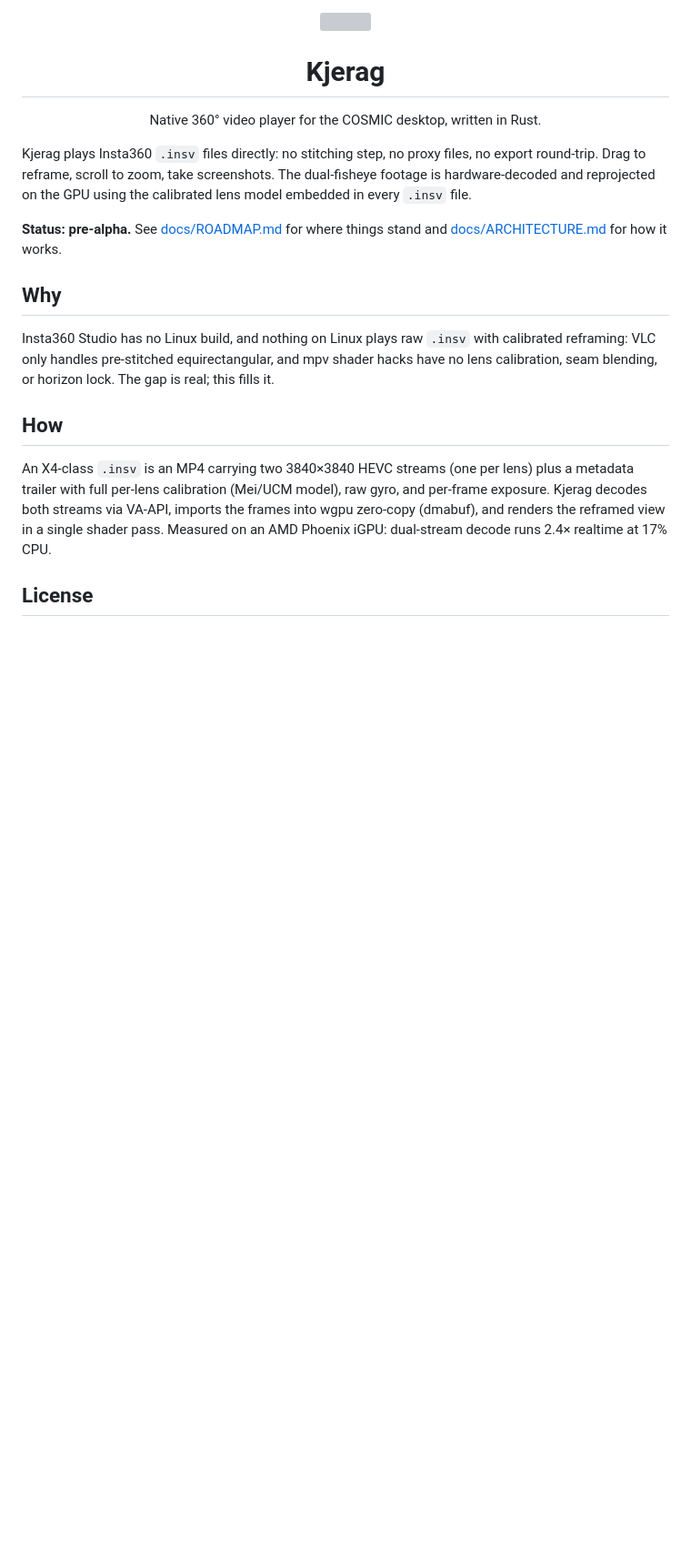
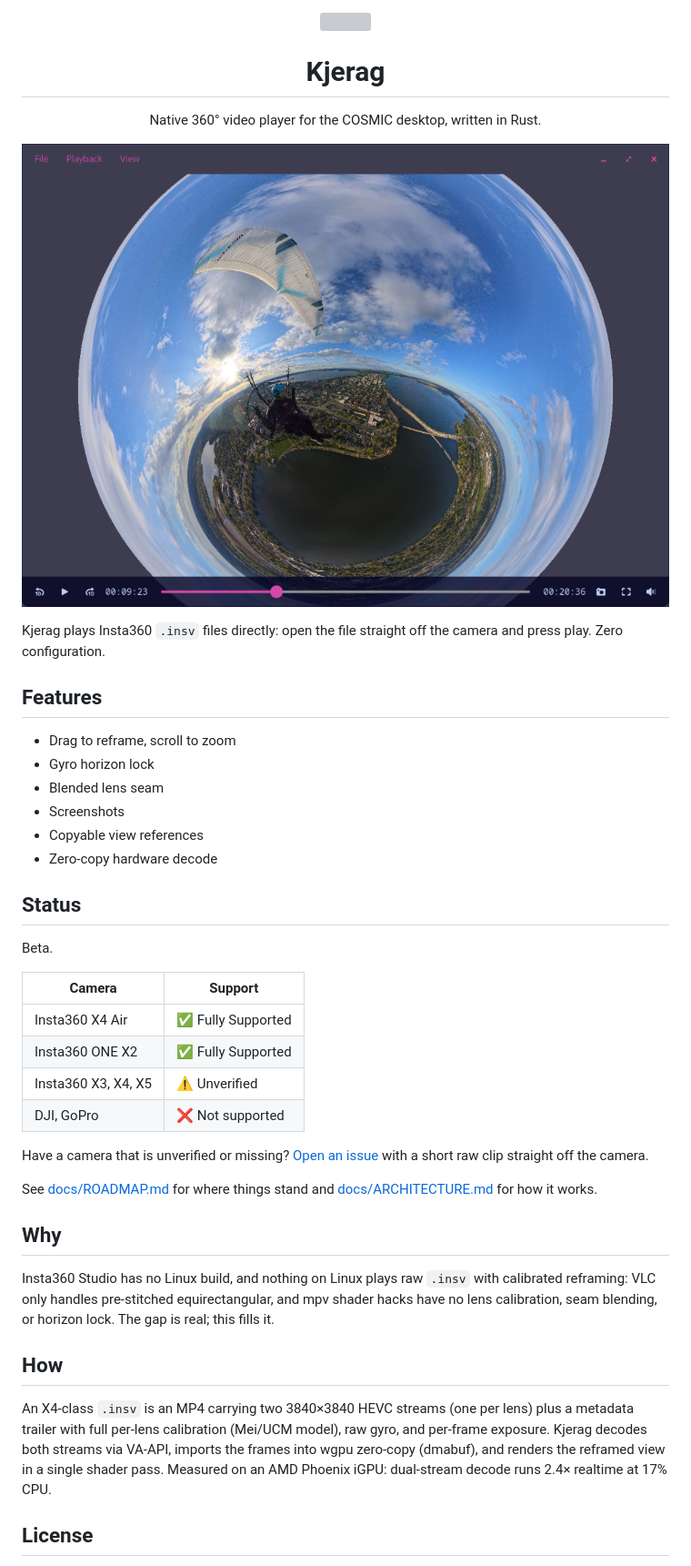
Before and after one commit to aeharding/kjerag, a Markdown page: README.md, the part around the change. Shown at 91% size. Drawn GitHub-style; pictures changed too: resources/screenshots/planet.png (added); blank space fills up the shorter version; grey boxes are pictures that could not be loaded.

Commit message:
docs: store and README screenshots (owner-approved) (#113)
* docs: owner-approved screenshots for the store and README

Two real windows over real footage, approved for publication by the
owner. The store's default is the reframed view; the README leads with
the little planet. Closes the Flathub screenshot blocker
(docs/DISTRIBUTION.md section 5).

* docs: project state and a plain feature list, README and store listing

* docs: feature list to fragments

* docs: camera support as a table

* docs: support marks in the camera table

* docs: plainer support tiers

* docs: invite raw clips from unverified cameras

* docs: beta, and drop the soon-stale release status line

```diff
--- a/README.md
+++ b/README.md
@@ -6,14 +6,39 @@
 
 <p align="center">Native 360° video player for the COSMIC desktop, written in Rust.</p>
 
-Kjerag plays Insta360 `.insv` files directly: no stitching step, no proxy
-files, no export round-trip. Drag to reframe, scroll to zoom, take
-screenshots. The dual-fisheye footage is hardware-decoded and reprojected
-on the GPU using the calibrated lens model embedded in every `.insv` file.
+<p align="center">
+  <img src="resources/screenshots/planet.png" width="720" alt="Kjerag playing a flight zoomed all the way out to a little planet">
+</p>
 
-**Status: pre-alpha.** See [docs/ROADMAP.md](docs/ROADMAP.md) for where
-things stand and [docs/ARCHITECTURE.md](docs/ARCHITECTURE.md) for how it
-works.
+Kjerag plays Insta360 `.insv` files directly: open the file straight off
+the camera and press play. Zero configuration.
+
+## Features
+
+- Drag to reframe, scroll to zoom
+- Gyro horizon lock
+- Blended lens seam
+- Screenshots
+- Copyable view references
+- Zero-copy hardware decode
+
+## Status
+
+Beta.
+
+| Camera | Support |
+|---|---|
+| Insta360 X4 Air | ✅ Fully Supported |
+| Insta360 ONE X2 | ✅ Fully Supported |
+| Insta360 X3, X4, X5 | ⚠️ Unverified |
+| DJI, GoPro | ❌ Not supported |
+
+Have a camera that is unverified or missing?
+[Open an issue](https://github.com/aeharding/kjerag/issues) with a short
+raw clip straight off the camera.
+
+See [docs/ROADMAP.md](docs/ROADMAP.md) for where things stand and
+[docs/ARCHITECTURE.md](docs/ARCHITECTURE.md) for how it works.
 
 ## Why
 
```
Also changed, not shown: 2 other files.
